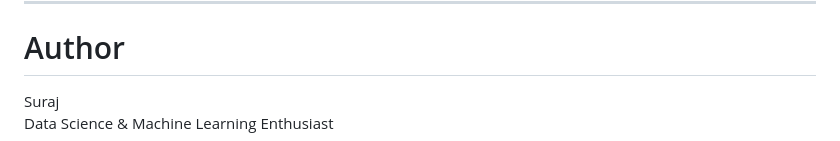
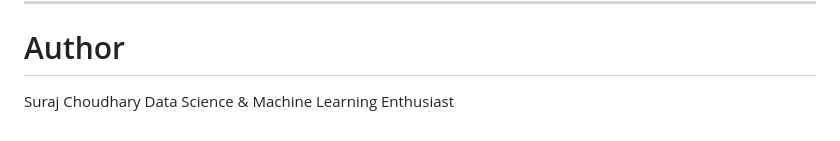
Before and after one commit to Surajchoudharyy/heart-attack-risk-predictor, a Markdown page: README.md, the part around the change. Drawn GitHub-style.

```diff
--- a/README.md
+++ b/README.md
@@ -217,5 +217,5 @@ Data Visualization
 
 # Author
 
-Suraj
+Suraj Choudhary
 Data Science & Machine Learning Enthusiast
```
